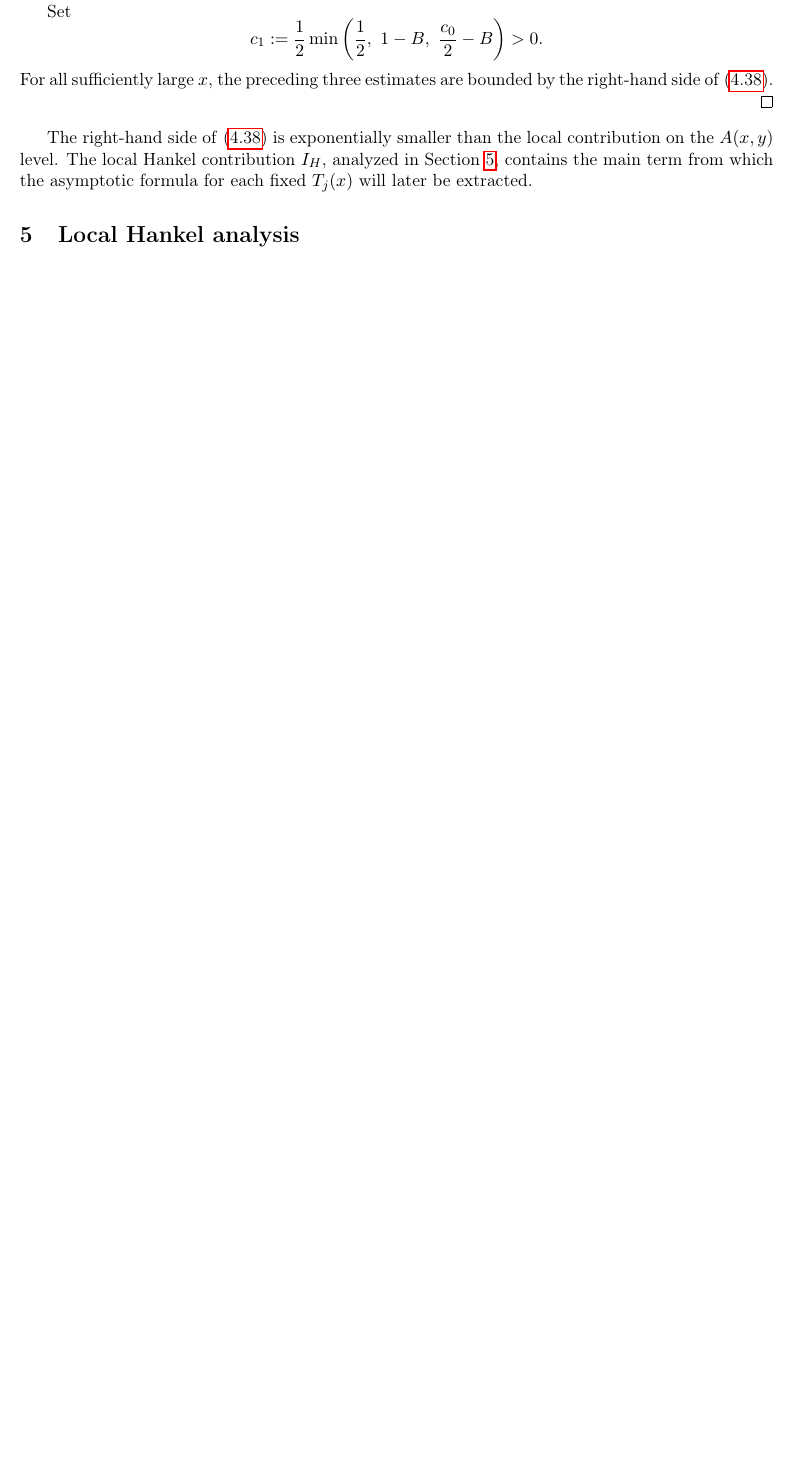
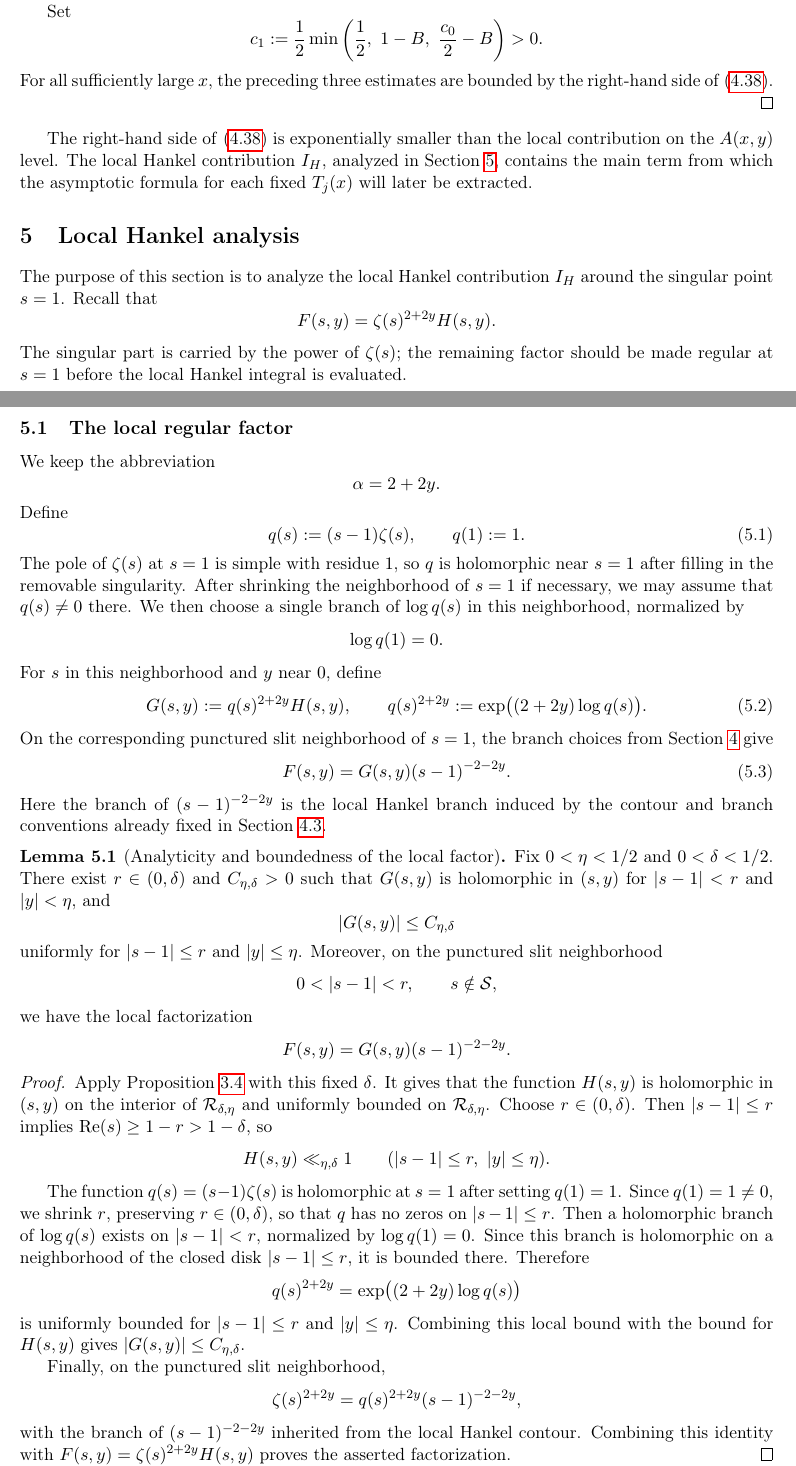
Before and after one commit to modkiserman-dev/Math-paper, a LaTeX document (paper/main.tex, which reads paper/sections/05-local-hankel-analysis.tex): part of page 21 of 22 before the commit and two parts of pages 21 and 22 of 23 after it, the two joined at a grey line, cut so that both start at the same text, the shorter picture padded with empty space. Compiled offline with pdfLaTeX.

Commit message:
section5 0611

```diff
--- a/paper/sections/05-local-hankel-analysis.tex
+++ b/paper/sections/05-local-hankel-analysis.tex
@@ -1,2 +1,99 @@
 \section{Local Hankel analysis}\label{sec:hankel}
-% To be written
+
+The purpose of this section is to analyze the local Hankel
+contribution $I_H$ around the singular point $s=1$. Recall that
+\[
+    F(s,y)=\zeta(s)^{2+2y}H(s,y).
+\]
+The singular part is carried by the power of $\zeta(s)$; the
+remaining factor should be made regular at $s=1$ before the local
+Hankel integral is evaluated.
+
+\subsection{The local regular factor}\label{sec:local-regular-factor}
+
+We keep the abbreviation
+\[
+    \alpha=2+2y.
+\]
+Define
+\begin{equation}\label{eq:q-local-def}
+    q(s):=(s-1)\zeta(s),\qquad q(1):=1.
+\end{equation}
+The pole of $\zeta(s)$ at $s=1$ is simple with residue $1$, so
+$q$ is holomorphic near $s=1$ after filling in the removable
+singularity. After shrinking the neighborhood of $s=1$ if necessary,
+we may assume that $q(s)\neq0$ there. We then choose a single
+branch of $\log q(s)$ in this neighborhood, normalized by
+\[
+    \log q(1)=0.
+\]
+For $s$ in this neighborhood and $y$ near $0$, define
+\begin{equation}\label{eq:G-def}
+    G(s,y):=q(s)^{2+2y}H(s,y),
+    \qquad
+    q(s)^{2+2y}:=\exp\bigl((2+2y)\log q(s)\bigr).
+\end{equation}
+On the corresponding punctured slit neighborhood of $s=1$, the
+branch choices from Section~\ref{sec:perron} give
+\begin{equation}\label{eq:F-local-factorization}
+    F(s,y)=G(s,y)(s-1)^{-2-2y}.
+\end{equation}
+Here the branch of $(s-1)^{-2-2y}$ is the local Hankel branch
+induced by the contour and branch conventions already fixed in
+Section~\ref{sec:contour-decomposition}.
+
+\begin{lemma}[Analyticity and boundedness of the local factor]
+\label{lem:G-local-analytic}
+Fix $0<\eta<1/2$ and $0<\delta<1/2$. There exist
+$r\in(0,\delta)$ and $C_{\eta,\delta}>0$ such that $G(s,y)$ is
+holomorphic in $(s,y)$ for $|s-1|<r$ and $|y|<\eta$, and
+\[
+    |G(s,y)|\leq C_{\eta,\delta}
+\]
+uniformly for $|s-1|\leq r$ and $|y|\leq\eta$. Moreover, on the
+punctured slit neighborhood
+\[
+    0<|s-1|<r,\qquad s\notin\mathcal S,
+\]
+we have the local factorization
+\[
+    F(s,y)=G(s,y)(s-1)^{-2-2y}.
+\]
+\end{lemma}
+
+\begin{proof}
+Apply Proposition~\ref{prop:H-analytic} with this fixed $\delta$.
+It gives that the function $H(s,y)$ is
+holomorphic in $(s,y)$ on the interior of
+$\mathcal R_{\delta,\eta}$ and uniformly bounded on
+$\mathcal R_{\delta,\eta}$. Choose $r\in(0,\delta)$. Then
+$|s-1|\leq r$ implies $\Real(s)\geq1-r>1-\delta$, so
+\[
+    H(s,y)\ll_{\eta,\delta}1
+    \qquad (|s-1|\leq r,\ |y|\leq\eta).
+\]
+
+The function $q(s)=(s-1)\zeta(s)$ is holomorphic at $s=1$ after
+setting $q(1)=1$. Since $q(1)=1\neq0$, we shrink $r$, preserving
+$r\in(0,\delta)$, so that $q$ has no zeros on $|s-1|\leq r$.
+Then a holomorphic branch of $\log q(s)$ exists on $|s-1|<r$,
+normalized by $\log q(1)=0$. Since this branch is holomorphic on
+a neighborhood of the closed disk $|s-1|\leq r$, it is bounded
+there. Therefore
+\[
+    q(s)^{2+2y}
+    =\exp\bigl((2+2y)\log q(s)\bigr)
+\]
+is uniformly bounded for $|s-1|\leq r$ and $|y|\leq\eta$.
+Combining this local bound with the bound for $H(s,y)$ gives
+$|G(s,y)|\leq C_{\eta,\delta}$.
+
+Finally, on the punctured slit neighborhood,
+\[
+    \zeta(s)^{2+2y}
+    =q(s)^{2+2y}(s-1)^{-2-2y},
+\]
+with the branch of $(s-1)^{-2-2y}$ inherited from the local
+Hankel contour. Combining this identity with
+$F(s,y)=\zeta(s)^{2+2y}H(s,y)$ proves the asserted factorization.
+\end{proof}
```
Also changed, not shown: paper/sections/05-local-hankel-analysis.tex (44 more changed lines), 1 other file.
